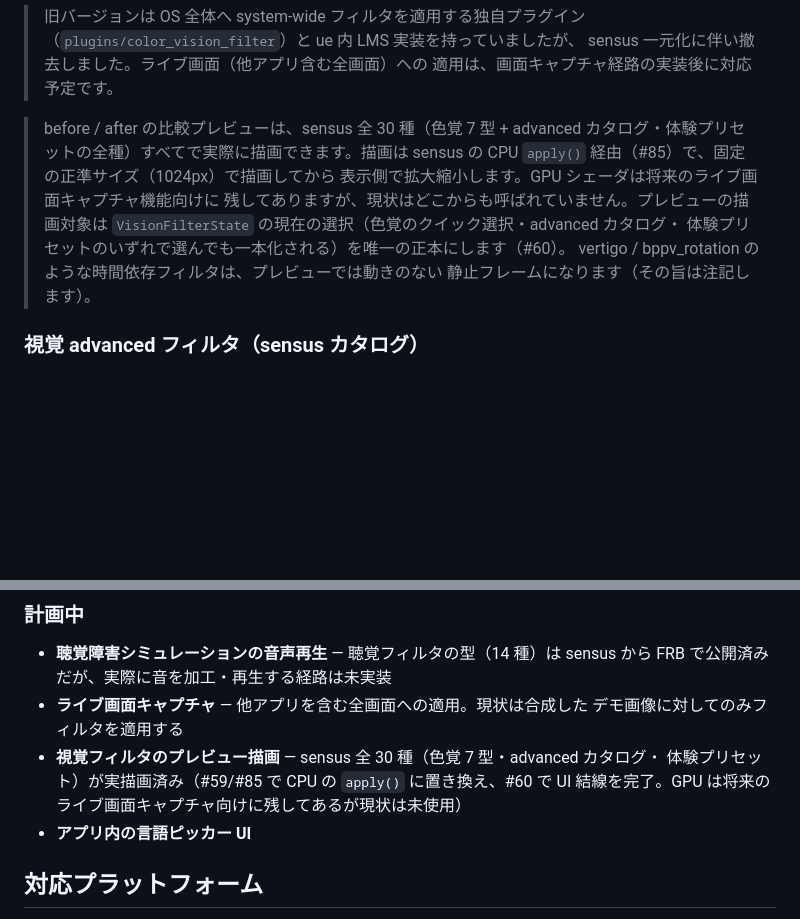
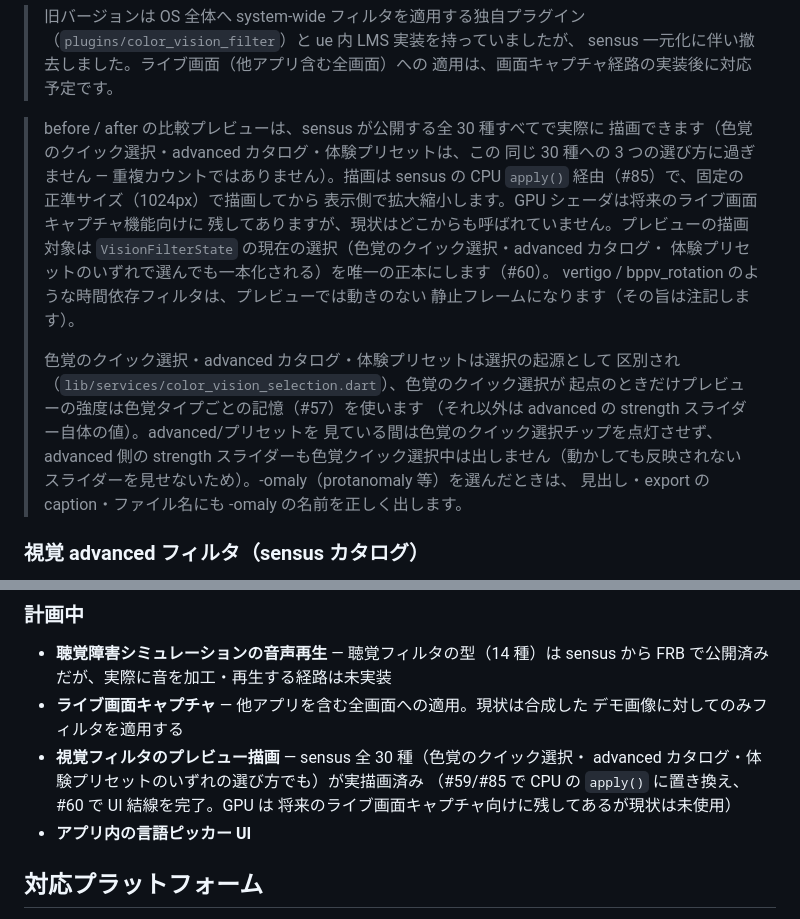
Before and after one commit to kako-jun/universal-experience, a Markdown page: README.md, 2 parts joined by grey strips. Rendered like a GitHub page; blank space fills up the shorter version.

```diff
--- a/README.md
+++ b/README.md
@@ -36,8 +36,9 @@ ue はそれを flutter_rust_bridge 経由で消費する薄いブリッジで
 > sensus 一元化に伴い撤去しました。ライブ画面（他アプリ含む全画面）への
 > 適用は、画面キャプチャ経路の実装後に対応予定です。
 
-> before / after の比較プレビューは、sensus 全 30 種（色覚 7 型 + advanced
-> カタログ・体験プリセットの全種）すべてで実際に描画できます。描画は sensus
+> before / after の比較プレビューは、sensus が公開する全 30 種すべてで実際に
+> 描画できます（色覚のクイック選択・advanced カタログ・体験プリセットは、この
+> 同じ 30 種への 3 つの選び方に過ぎません — 重複カウントではありません）。描画は sensus
 > の CPU `apply()` 経由（#85）で、固定の正準サイズ（1024px）で描画してから
 > 表示側で拡大縮小します。GPU シェーダは将来のライブ画面キャプチャ機能向けに
 > 残してありますが、現状はどこからも呼ばれていません。プレビューの描画対象は
@@ -45,6 +46,15 @@ ue はそれを flutter_rust_bridge 経由で消費する薄いブリッジで
 > 体験プリセットのいずれで選んでも一本化される）を唯一の正本にします（#60）。
 > vertigo / bppv_rotation のような時間依存フィルタは、プレビューでは動きのない
 > 静止フレームになります（その旨は注記します）。
+>
+> 色覚のクイック選択・advanced カタログ・体験プリセットは選択の起源として
+> 区別され（`lib/services/color_vision_selection.dart`）、色覚のクイック選択が
+> 起点のときだけプレビューの強度は色覚タイプごとの記憶（#57）を使います
+> （それ以外は advanced の strength スライダー自体の値）。advanced/プリセットを
+> 見ている間は色覚のクイック選択チップを点灯させず、advanced 側の strength
+> スライダーも色覚クイック選択中は出しません（動かしても反映されない
+> スライダーを見せないため）。-omaly（protanomaly 等）を選んだときは、
+> 見出し・export の caption・ファイル名にも -omaly の名前を正しく出します。
 
 ### 視覚 advanced フィルタ（sensus カタログ）
 
@@ -100,9 +110,10 @@ UI は **日本語 / 英語** に対応しています（`flutter_localizations`
   sensus から FRB で公開済みだが、実際に音を加工・再生する経路は未実装
 - **ライブ画面キャプチャ** — 他アプリを含む全画面への適用。現状は合成した
   デモ画像に対してのみフィルタを適用する
-- **視覚フィルタのプレビュー描画** — sensus 全 30 種（色覚 7 型・advanced カタログ・
-  体験プリセット）が実描画済み（#59/#85 で CPU の `apply()` に置き換え、#60 で
-  UI 結線を完了。GPU は将来のライブ画面キャプチャ向けに残してあるが現状は未使用）
+- **視覚フィルタのプレビュー描画** — sensus 全 30 種（色覚のクイック選択・
+  advanced カタログ・体験プリセットのいずれの選び方でも）が実描画済み
+  （#59/#85 で CPU の `apply()` に置き換え、#60 で UI 結線を完了。GPU は
+  将来のライブ画面キャプチャ向けに残してあるが現状は未使用）
 - **アプリ内の言語ピッカー UI**
 
 ## 対応プラットフォーム
```
Also changed, not shown: docs/ARCHITECTURE.md (+15 -1 lines), docs/sensus-integration.md (+12 -2 lines).
